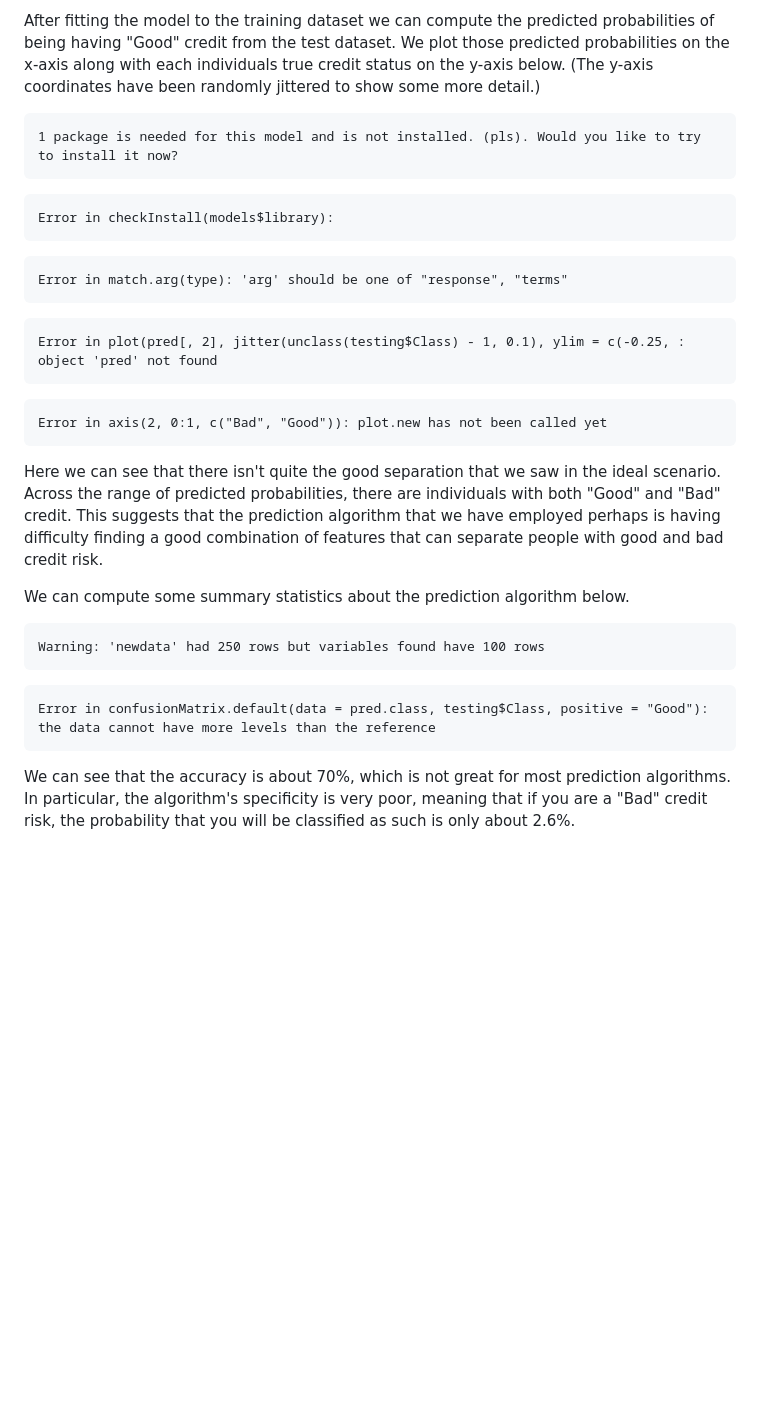
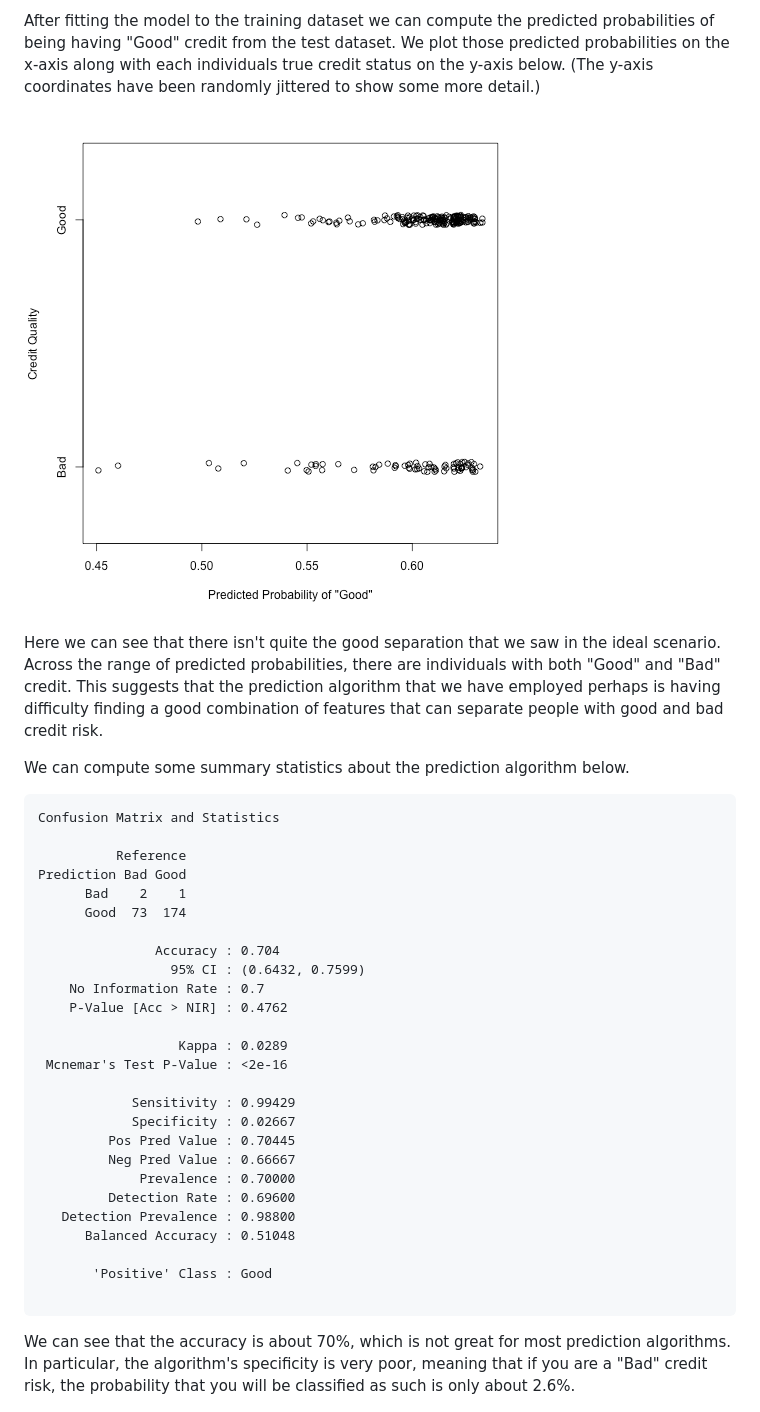
Before and after one commit to rdpeng/artofdatascience, a Markdown page: manuscript/formalmodeling.md, the part around the change. GitHub-like rendering; pictures changed too: manuscript/images/formal-unnamed-chunk-12-1.png; blank space fills up the shorter version.

Commit message:
Update formal modeling output

````diff
--- a/manuscript/formalmodeling.md
+++ b/manuscript/formalmodeling.md
@@ -208,26 +208,7 @@ The first thing we do for a prediction problem is to divide the data into a trai
 
 After fitting the model to the training dataset we can compute the predicted probabilities of being having "Good" credit from the test dataset. We plot those predicted probabilities on the x-axis along with each individuals true credit status on the y-axis below. (The y-axis coordinates have been randomly jittered to show some more detail.)
 
-
-```
-1 package is needed for this model and is not installed. (pls). Would you like to try to install it now?
-```
-
-```
-Error in checkInstall(models$library):
-```
-
-```
-Error in match.arg(type): 'arg' should be one of "response", "terms"
-```
-
-```
-Error in plot(pred[, 2], jitter(unclass(testing$Class) - 1, 0.1), ylim = c(-0.25, : object 'pred' not found
-```
-
-```
-Error in axis(2, 0:1, c("Bad", "Good")): plot.new has not been called yet
-```
+![Prediction vs. Truth](images/formal-unnamed-chunk-12-1.png)
 
 Here we can see that there isn't quite the good separation that we saw in the ideal scenario. Across the range of predicted probabilities, there are individuals with both "Good" and "Bad" credit. This suggests that the prediction algorithm that we have employed perhaps is having difficulty finding a good combination of features that can separate people with good and bad credit risk.
 
@@ -235,11 +216,32 @@ We can compute some summary statistics about the prediction algorithm below.
 
 
 ```
-Warning: 'newdata' had 250 rows but variables found have 100 rows
-```
+Confusion Matrix and Statistics
 
-```
-Error in confusionMatrix.default(data = pred.class, testing$Class, positive = "Good"): the data cannot have more levels than the reference
+          Reference
+Prediction Bad Good
+      Bad    2    1
+      Good  73  174
+
+               Accuracy : 0.704
+                 95% CI : (0.6432, 0.7599)
+    No Information Rate : 0.7
+    P-Value [Acc > NIR] : 0.4762
+
+                  Kappa : 0.0289
+ Mcnemar's Test P-Value : <2e-16
+
+            Sensitivity : 0.99429
+            Specificity : 0.02667
+         Pos Pred Value : 0.70445
+         Neg Pred Value : 0.66667
+             Prevalence : 0.70000
+         Detection Rate : 0.69600
+   Detection Prevalence : 0.98800
+      Balanced Accuracy : 0.51048
+
+       'Positive' Class : Good
+
 ```
 
 We can see that the accuracy is about 70%, which is not great for most prediction algorithms. In particular, the algorithm's specificity is very poor, meaning that if you are a "Bad" credit risk, the probability that you will be classified as such is only about 2.6%.
````
